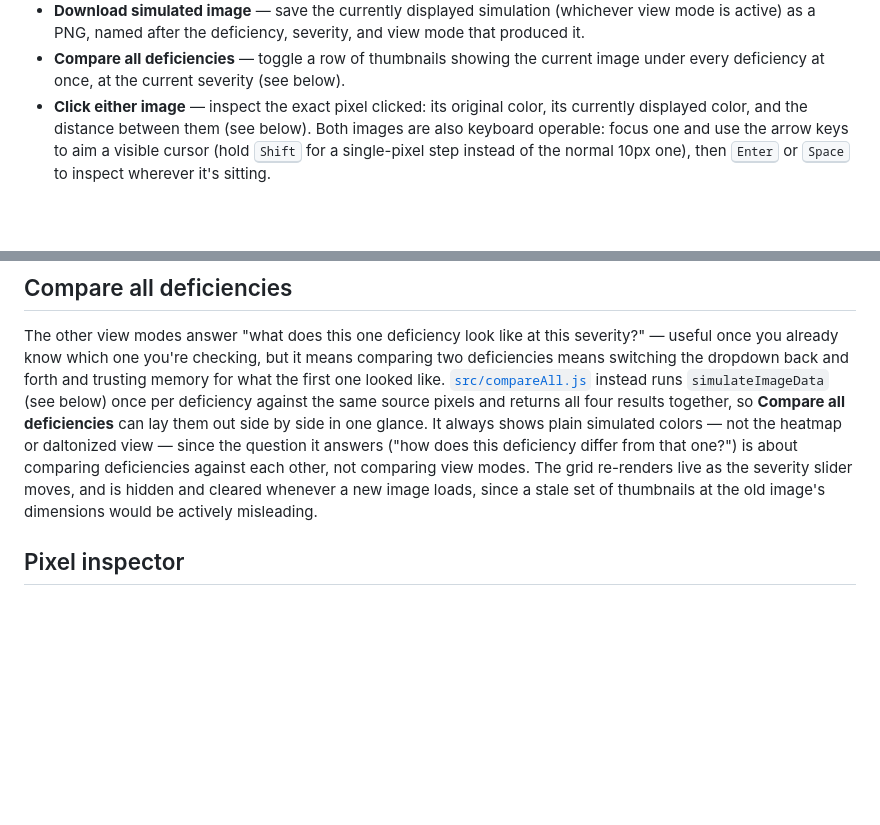
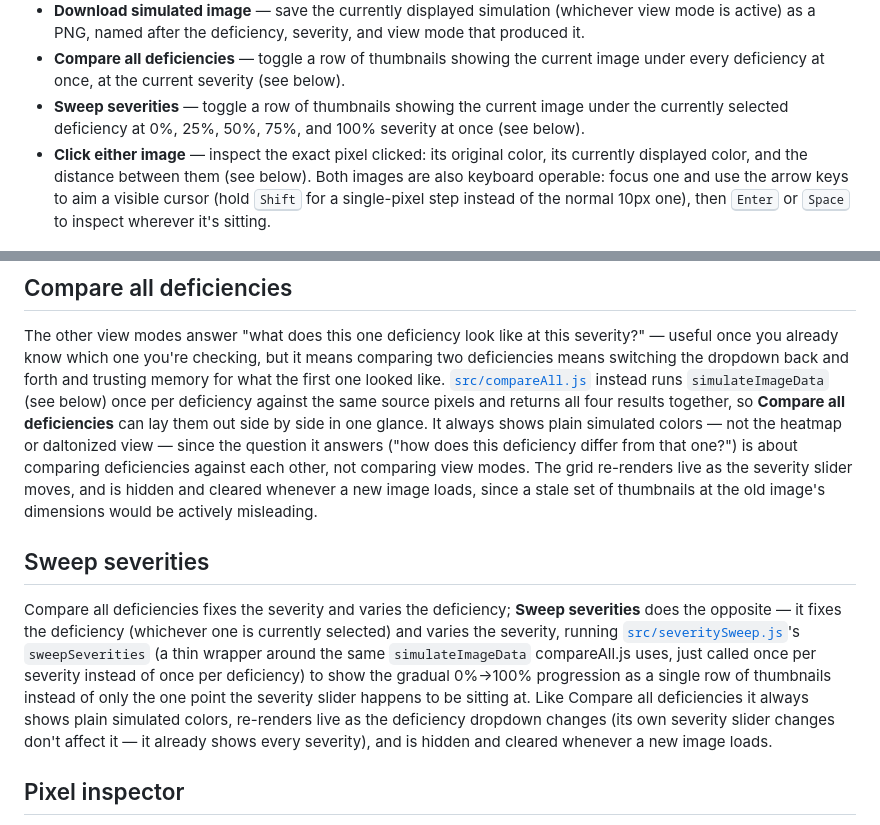
Before and after one commit to fushanbobfan/chromalens, a Markdown page: README.md, 2 parts joined by grey strips. GitHub-like rendering; blank space fills up the shorter version.

Commit message:
Document the severity-sweep view

```diff
--- a/README.md
+++ b/README.md
@@ -45,6 +45,8 @@ Then open the printed URL in a browser.
   is active) as a PNG, named after the deficiency, severity, and view mode that produced it.
 - **Compare all deficiencies** — toggle a row of thumbnails showing the current image under
   every deficiency at once, at the current severity (see below).
+- **Sweep severities** — toggle a row of thumbnails showing the current image under the
+  currently selected deficiency at 0%, 25%, 50%, 75%, and 100% severity at once (see below).
 - **Click either image** — inspect the exact pixel clicked: its original color, its currently
   displayed color, and the distance between them (see below). Both images are also keyboard
   operable: focus one and use the arrow keys to aim a visible cursor (hold <kbd>Shift</kbd> for
@@ -88,6 +90,18 @@ question it answers ("how does this deficiency differ from that one?") is about
 deficiencies against each other, not comparing view modes. The grid re-renders live as the
 severity slider moves, and is hidden and cleared whenever a new image loads, since a stale set
 of thumbnails at the old image's dimensions would be actively misleading.
+
+## Sweep severities
+
+Compare all deficiencies fixes the severity and varies the deficiency; **Sweep severities** does
+the opposite — it fixes the deficiency (whichever one is currently selected) and varies the
+severity, running [`src/severitySweep.js`](src/severitySweep.js)'s `sweepSeverities` (a thin
+wrapper around the same `simulateImageData` compareAll.js uses, just called once per severity
+instead of once per deficiency) to show the gradual 0%→100% progression as a single row of
+thumbnails instead of only the one point the severity slider happens to be sitting at. Like
+Compare all deficiencies it always shows plain simulated colors, re-renders live as the
+deficiency dropdown changes (its own severity slider changes don't affect it — it already shows
+every severity), and is hidden and cleared whenever a new image loads.
 
 ## Pixel inspector
 
```
